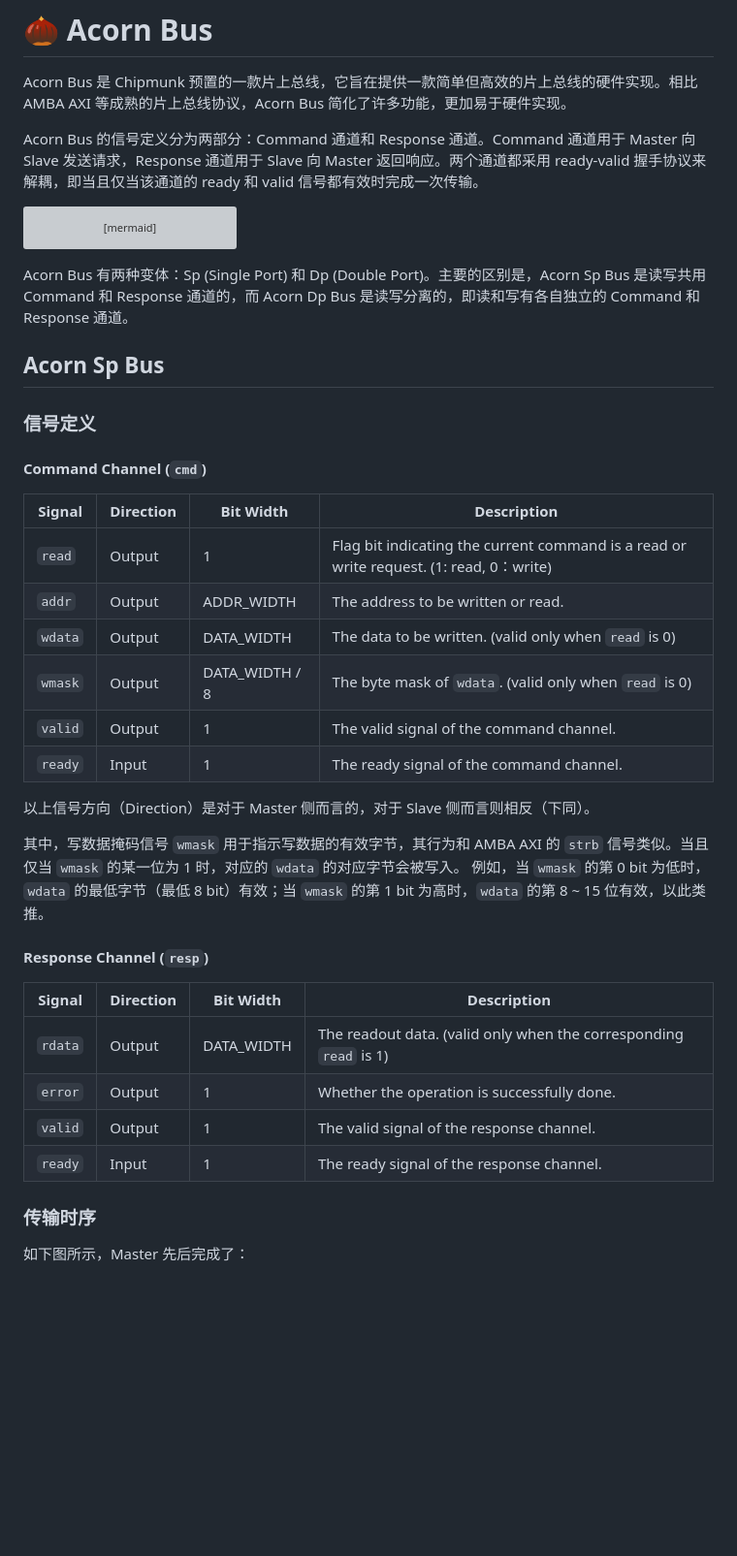
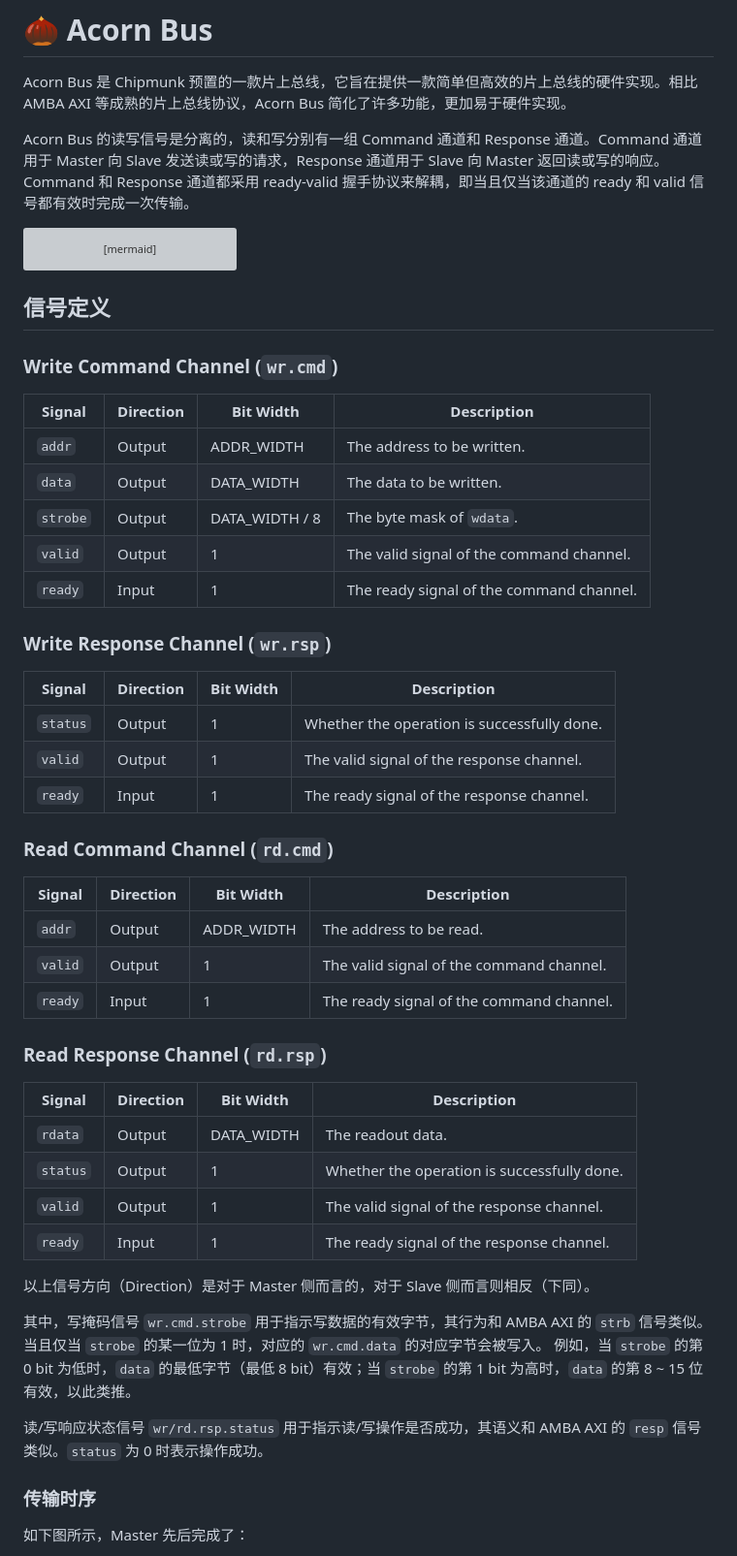
Before and after one commit to zhutmost/chipmunk, a Markdown page: docs/acorn.md, the part around one of its changes. Shown at 97% size. GitHub-like rendering; blank space fills up the shorter version; grey boxes are pictures that could not be loaded.

````diff
--- a/docs/acorn.md
+++ b/docs/acorn.md
@@ -2,7 +2,7 @@
 
 Acorn Bus 是 Chipmunk 预置的一款片上总线，它旨在提供一款简单但高效的片上总线的硬件实现。相比 AMBA AXI 等成熟的片上总线协议，Acorn Bus 简化了许多功能，更加易于硬件实现。
 
-Acorn Bus 的信号定义分为两部分：Command 通道和 Response 通道。Command 通道用于 Master 向 Slave 发送请求，Response 通道用于 Slave 向 Master 返回响应。两个通道都采用 ready-valid 握手协议来解耦，即当且仅当该通道的 ready 和 valid 信号都有效时完成一次传输。
+Acorn Bus 的读写信号是分离的，读和写分别有一组 Command 通道和 Response 通道。Command 通道用于 Master 向 Slave 发送读或写的请求，Response 通道用于 Slave 向 Master 返回读或写的响应。Command 和 Response 通道都采用 ready-valid 握手协议来解耦，即当且仅当该通道的 ready 和 valid 信号都有效时完成一次传输。
 
 ```mermaid
 sequenceDiagram
@@ -16,35 +16,48 @@ sequenceDiagram
     S -->> M: Response 2
 ```
 
-Acorn Bus 有两种变体：Sp (Single Port) 和 Dp (Double Port)。主要的区别是，Acorn Sp Bus 是读写共用 Command 和 Response 通道的，而 Acorn Dp Bus 是读写分离的，即读和写有各自独立的 Command 和 Response 通道。
+## 信号定义
 
-## Acorn Sp Bus
+### Write Command Channel (`wr.cmd`)
 
-### 信号定义
+| Signal   | Direction | Bit Width      | Description                              |
+|----------|-----------|----------------|------------------------------------------|
+| `addr`   | Output    | ADDR_WIDTH     | The address to be written.               |
+| `data`   | Output    | DATA_WIDTH     | The data to be written.                  |
+| `strobe` | Output    | DATA_WIDTH / 8 | The byte mask of `wdata`.                |
+| `valid`  | Output    | 1              | The valid signal of the command channel. |
+| `ready`  | Input     | 1              | The ready signal of the command channel. |
 
-#### Command Channel (`cmd`)
+### Write Response Channel (`wr.rsp`)
 
-| Signal   | Direction | Bit Width      | Description                                                                            |
-|----------|-----------|----------------|----------------------------------------------------------------------------------------|
-| `read`   | Output    | 1              | Flag bit indicating the current command is a read or write request. (1: read, 0：write) |
-| `addr`   | Output    | ADDR_WIDTH     | The address to be written or read.                                                     |
-| `wdata`  | Output    | DATA_WIDTH     | The data to be written. (valid only when `read` is 0)                                  |
-| `wmask`  | Output    | DATA_WIDTH / 8 | The byte mask of `wdata`. (valid only when `read` is 0)                                |
-| `valid`  | Output    | 1              | The valid signal of the command channel.                                               |
-| `ready`  | Input     | 1              | The ready signal of the command channel.                                               |
+| Signal   | Direction | Bit Width | Description                                 |
+|----------|-----------|-----------|---------------------------------------------|
+| `status` | Output    | 1         | Whether the operation is successfully done. |
+| `valid`  | Output    | 1         | The valid signal of the response channel.   |
+| `ready`  | Input     | 1         | The ready signal of the response channel.   |
+
+### Read Command Channel (`rd.cmd`)
+
+| Signal  | Direction | Bit Width  | Description                              |
+|---------|-----------|------------|------------------------------------------|
+| `addr`  | Output    | ADDR_WIDTH | The address to be read.                  |
+| `valid` | Output    | 1          | The valid signal of the command channel. |
+| `ready` | Input     | 1          | The ready signal of the command channel. |
+
+### Read Response Channel (`rd.rsp`)
+
+| Signal   | Direction | Bit Width  | Description                                 |
+|----------|-----------|------------|---------------------------------------------|
+| `rdata`  | Output    | DATA_WIDTH | The readout data.                           |
+| `status` | Output    | 1          | Whether the operation is successfully done. |
+| `valid`  | Output    | 1          | The valid signal of the response channel.   |
+| `ready`  | Input     | 1          | The ready signal of the response channel.   |
 
 以上信号方向（Direction）是对于 Master 侧而言的，对于 Slave 侧而言则相反（下同）。
 
-其中，写数据掩码信号 `wmask` 用于指示写数据的有效字节，其行为和 AMBA AXI 的 `strb` 信号类似。当且仅当 `wmask` 的某一位为 1 时，对应的 `wdata` 的对应字节会被写入。 例如，当 `wmask` 的第 0 bit 为低时，`wdata` 的最低字节（最低 8 bit）有效；当 `wmask` 的第 1 bit 为高时，`wdata` 的第 8 ~ 15 位有效，以此类推。
+其中，写掩码信号 `wr.cmd.strobe` 用于指示写数据的有效字节，其行为和 AMBA AXI 的 `strb` 信号类似。当且仅当 `strobe` 的某一位为 1 时，对应的 `wr.cmd.data` 的对应字节会被写入。 例如，当 `strobe` 的第 0 bit 为低时，`data` 的最低字节（最低 8 bit）有效；当 `strobe` 的第 1 bit 为高时，`data` 的第 8 ~ 15 位有效，以此类推。
 
-#### Response Channel (`resp`)
-
-| Signal  | Direction | Bit Width  | Description                                                       |
-|---------|-----------|------------|-------------------------------------------------------------------|
-| `rdata` | Output    | DATA_WIDTH | The readout data. (valid only when the corresponding `read` is 1) |
-| `error` | Output    | 1          | Whether the operation is successfully done.                       |
-| `valid` | Output    | 1          | The valid signal of the response channel.                         |
-| `ready` | Input     | 1          | The ready signal of the response channel.                         |
+读/写响应状态信号 `wr/rd.rsp.status` 用于指示读/写操作是否成功，其语义和 AMBA AXI 的 `resp` 信号类似。`status` 为 0 时表示操作成功。
 
 ### 传输时序
 
````
Also changed, not shown: other parts of docs/acorn.md (+5 -64 lines), docs/assets/acorn-transaction-waveform.jpg, 15 other files.
